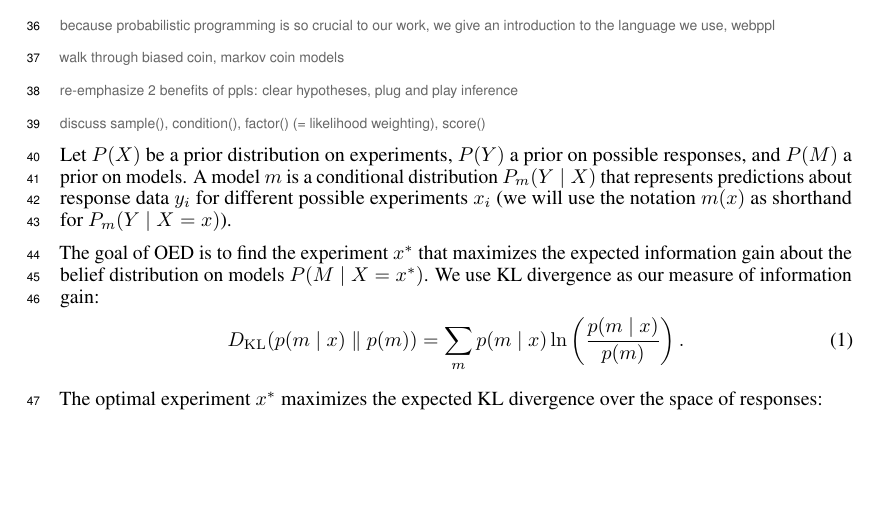
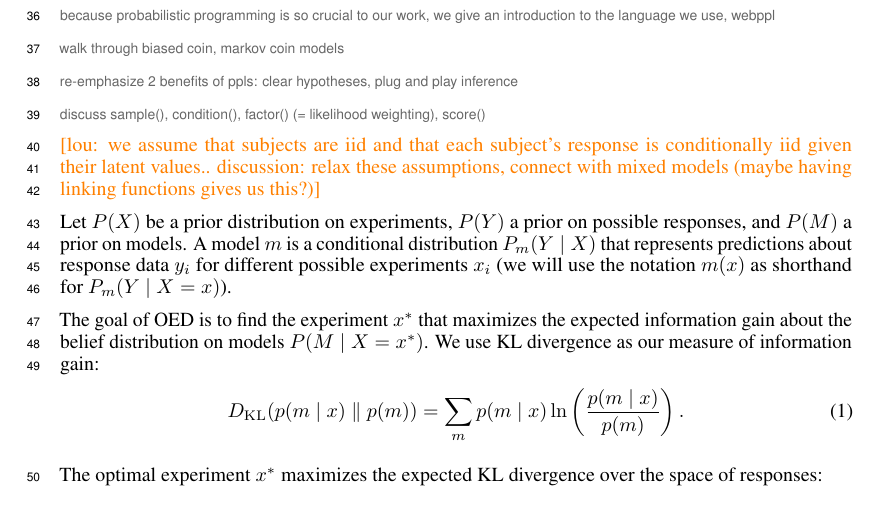
Before and after one commit to mhtess/oed, a LaTeX paper (writing/nips2016/oed_nips_2016.tex): part of page 2 of 7, cut so that both start at the same text, the shorter picture padded with empty space. Compiled offline with pdfLaTeX.

Commit message:
todo: note iid assumption, discuss parameter-free estimates?

```diff
--- a/writing/nips2016/oed_nips_2016.tex
+++ b/writing/nips2016/oed_nips_2016.tex
@@ -205,6 +205,8 @@ Our general system opens a number of rich areas for future development, which we
 \cas{re-emphasize 2 benefits of ppls: clear hypotheses, plug and play inference}
 
 \cas{discuss sample(), condition(), factor() (= likelihood weighting), score()}
+
+\lou{we assume that subjects are iid and that each subject's response is conditionally iid given their latent values.. discussion: relax these assumptions, connect with mixed models (maybe having linking functions gives us this?)}
 
 Let $P(X)$ be a prior distribution on experiments, $P(Y)$ a prior on possible responses, and $P(M)$ a prior on models.
 A model $m$ is a conditional distribution $P_m(Y \mid X)$ that represents predictions about response data $y_i$ for different possible experiments $x_i$ (we will use the notation $m(x)$ as shorthand for $P_m(Y \mid X = x)$).
```
Also changed, not shown: writing/nips2016/oed_nips_2016.tex (2 more changed lines).
